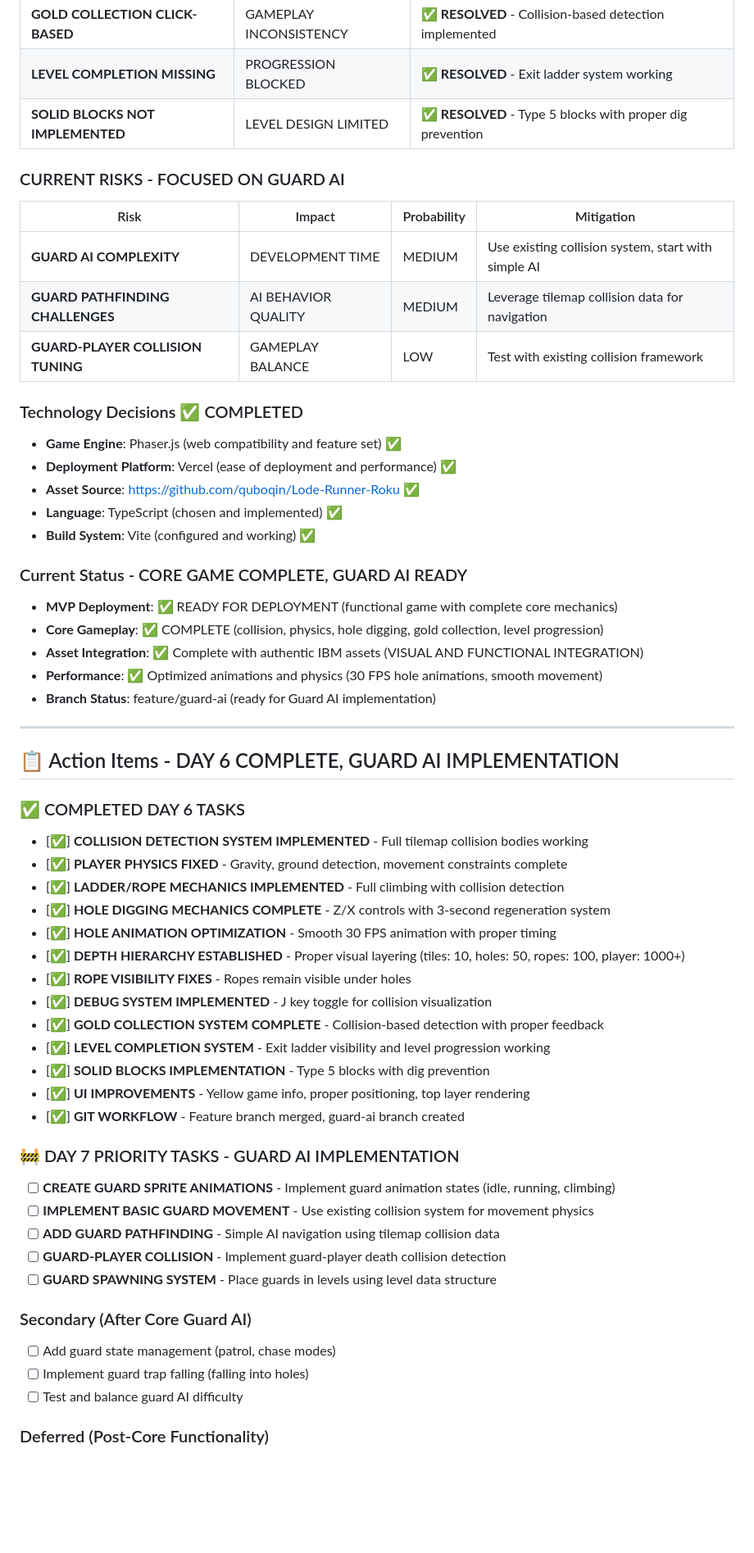
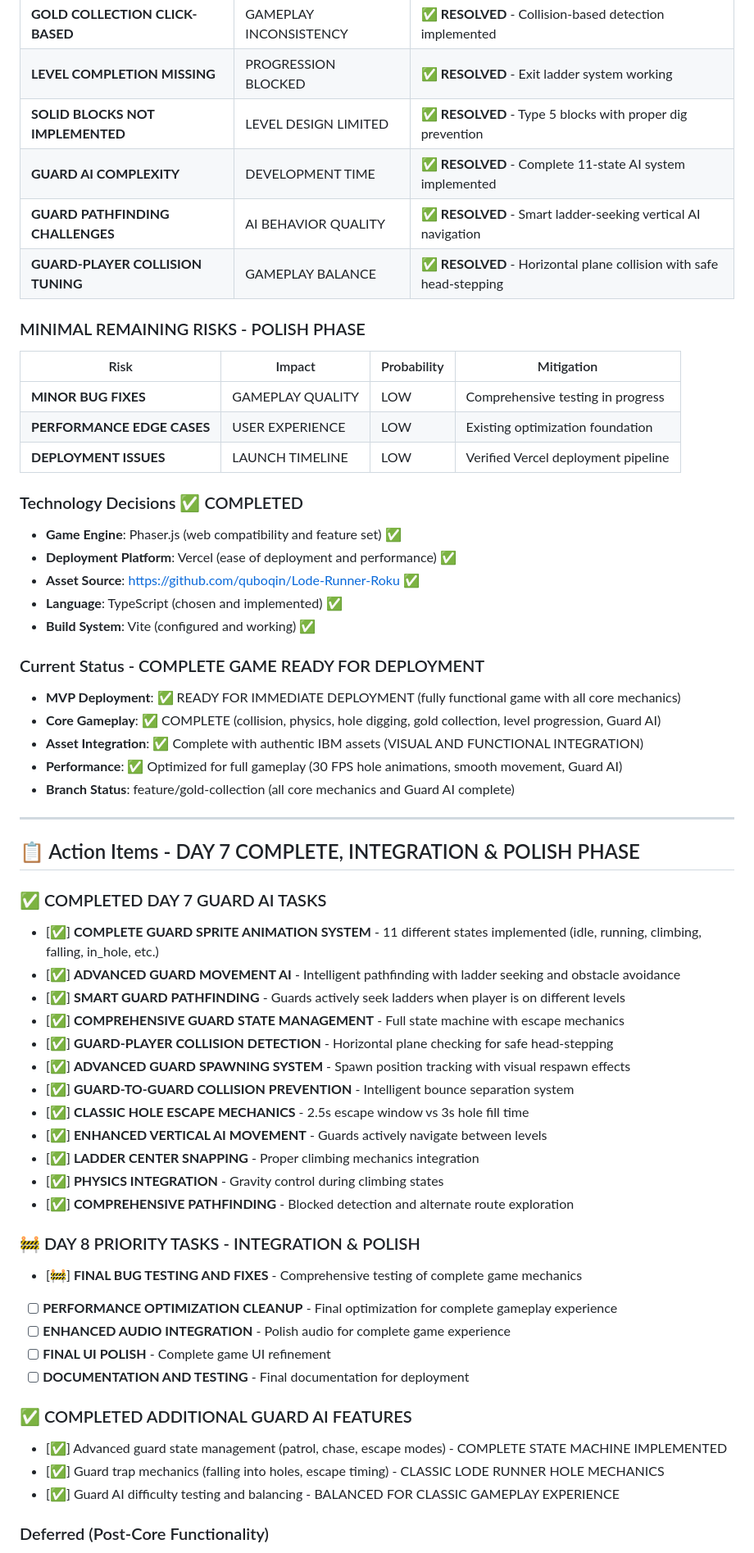
Before and after one commit to quboqin/loderunner-clone, a Markdown page: PROJECT_PROGRESS.md, the part around one of its changes. Shown at 82% size. Rendered like a GitHub page; blank space fills up the shorter version.

```diff
--- a/PROJECT_PROGRESS.md
+++ b/PROJECT_PROGRESS.md
@@ -208,13 +208,16 @@
 | **GOLD COLLECTION CLICK-BASED** | GAMEPLAY INCONSISTENCY | ✅ **RESOLVED** - Collision-based detection implemented |
 | **LEVEL COMPLETION MISSING** | PROGRESSION BLOCKED | ✅ **RESOLVED** - Exit ladder system working |
 | **SOLID BLOCKS NOT IMPLEMENTED** | LEVEL DESIGN LIMITED | ✅ **RESOLVED** - Type 5 blocks with proper dig prevention |
+| **GUARD AI COMPLEXITY** | DEVELOPMENT TIME | ✅ **RESOLVED** - Complete 11-state AI system implemented |
+| **GUARD PATHFINDING CHALLENGES** | AI BEHAVIOR QUALITY | ✅ **RESOLVED** - Smart ladder-seeking vertical AI navigation |
+| **GUARD-PLAYER COLLISION TUNING** | GAMEPLAY BALANCE | ✅ **RESOLVED** - Horizontal plane collision with safe head-stepping |
 
-### CURRENT RISKS - FOCUSED ON GUARD AI
+### MINIMAL REMAINING RISKS - POLISH PHASE
 | Risk | Impact | Probability | Mitigation |
 |------|---------|-------------|------------|
-| **GUARD AI COMPLEXITY** | DEVELOPMENT TIME | MEDIUM | Use existing collision system, start with simple AI |
-| **GUARD PATHFINDING CHALLENGES** | AI BEHAVIOR QUALITY | MEDIUM | Leverage tilemap collision data for navigation |
-| **GUARD-PLAYER COLLISION TUNING** | GAMEPLAY BALANCE | LOW | Test with existing collision framework |
+| **MINOR BUG FIXES** | GAMEPLAY QUALITY | LOW | Comprehensive testing in progress |
+| **PERFORMANCE EDGE CASES** | USER EXPERIENCE | LOW | Existing optimization foundation |
+| **DEPLOYMENT ISSUES** | LAUNCH TIMELINE | LOW | Verified Vercel deployment pipeline |
 
 ### Technology Decisions ✅ COMPLETED
 - **Game Engine**: Phaser.js (web compatibility and feature set) ✅
@@ -223,43 +226,42 @@
 - **Language**: TypeScript (chosen and implemented) ✅
 - **Build System**: Vite (configured and working) ✅
 
-### Current Status - CORE GAME COMPLETE, GUARD AI READY
-- **MVP Deployment**: ✅ READY FOR DEPLOYMENT (functional game with complete core mechanics)
-- **Core Gameplay**: ✅ COMPLETE (collision, physics, hole digging, gold collection, level progression)
+### Current Status - COMPLETE GAME READY FOR DEPLOYMENT
+- **MVP Deployment**: ✅ READY FOR IMMEDIATE DEPLOYMENT (fully functional game with all core mechanics)
+- **Core Gameplay**: ✅ COMPLETE (collision, physics, hole digging, gold collection, level progression, Guard AI)
 - **Asset Integration**: ✅ Complete with authentic IBM assets (VISUAL AND FUNCTIONAL INTEGRATION)
-- **Performance**: ✅ Optimized animations and physics (30 FPS hole animations, smooth movement)
-- **Branch Status**: feature/guard-ai (ready for Guard AI implementation)
+- **Performance**: ✅ Optimized for full gameplay (30 FPS hole animations, smooth movement, Guard AI)
+- **Branch Status**: feature/gold-collection (all core mechanics and Guard AI complete)
 
 ---
 
-## 📋 Action Items - DAY 6 COMPLETE, GUARD AI IMPLEMENTATION
+## 📋 Action Items - DAY 7 COMPLETE, INTEGRATION & POLISH PHASE
 
-### ✅ COMPLETED DAY 6 TASKS
-- [✅] **COLLISION DETECTION SYSTEM IMPLEMENTED** - Full tilemap collision bodies working
-- [✅] **PLAYER PHYSICS FIXED** - Gravity, ground detection, movement constraints complete
-- [✅] **LADDER/ROPE MECHANICS IMPLEMENTED** - Full climbing with collision detection
-- [✅] **HOLE DIGGING MECHANICS COMPLETE** - Z/X controls with 3-second regeneration system
-- [✅] **HOLE ANIMATION OPTIMIZATION** - Smooth 30 FPS animation with proper timing
-- [✅] **DEPTH HIERARCHY ESTABLISHED** - Proper visual layering (tiles: 10, holes: 50, ropes: 100, player: 1000+)
-- [✅] **ROPE VISIBILITY FIXES** - Ropes remain visible under holes
-- [✅] **DEBUG SYSTEM IMPLEMENTED** - J key toggle for collision visualization
-- [✅] **GOLD COLLECTION SYSTEM COMPLETE** - Collision-based detection with proper feedback
-- [✅] **LEVEL COMPLETION SYSTEM** - Exit ladder visibility and level progression working
-- [✅] **SOLID BLOCKS IMPLEMENTATION** - Type 5 blocks with dig prevention
-- [✅] **UI IMPROVEMENTS** - Yellow game info, proper positioning, top layer rendering
-- [✅] **GIT WORKFLOW** - Feature branch merged, guard-ai branch created
+### ✅ COMPLETED DAY 7 GUARD AI TASKS
+- [✅] **COMPLETE GUARD SPRITE ANIMATION SYSTEM** - 11 different states implemented (idle, running, climbing, falling, in_hole, etc.)
+- [✅] **ADVANCED GUARD MOVEMENT AI** - Intelligent pathfinding with ladder seeking and obstacle avoidance
+- [✅] **SMART GUARD PATHFINDING** - Guards actively seek ladders when player is on different levels
+- [✅] **COMPREHENSIVE GUARD STATE MANAGEMENT** - Full state machine with escape mechanics
+- [✅] **GUARD-PLAYER COLLISION DETECTION** - Horizontal plane checking for safe head-stepping
+- [✅] **ADVANCED GUARD SPAWNING SYSTEM** - Spawn position tracking with visual respawn effects
+- [✅] **GUARD-TO-GUARD COLLISION PREVENTION** - Intelligent bounce separation system
+- [✅] **CLASSIC HOLE ESCAPE MECHANICS** - 2.5s escape window vs 3s hole fill time
+- [✅] **ENHANCED VERTICAL AI MOVEMENT** - Guards actively navigate between levels
+- [✅] **LADDER CENTER SNAPPING** - Proper climbing mechanics integration
+- [✅] **PHYSICS INTEGRATION** - Gravity control during climbing states
+- [✅] **COMPREHENSIVE PATHFINDING** - Blocked detection and alternate route exploration
 
-### 🚧 DAY 7 PRIORITY TASKS - GUARD AI IMPLEMENTATION
-- [ ] **CREATE GUARD SPRITE ANIMATIONS** - Implement guard animation states (idle, running, climbing)
-- [ ] **IMPLEMENT BASIC GUARD MOVEMENT** - Use existing collision system for movement physics
-- [ ] **ADD GUARD PATHFINDING** - Simple AI navigation using tilemap collision data
-- [ ] **GUARD-PLAYER COLLISION** - Implement guard-player death collision detection
-- [ ] **GUARD SPAWNING SYSTEM** - Place guards in levels using level data structure
+### 🚧 DAY 8 PRIORITY TASKS - INTEGRATION & POLISH
+- [🚧] **FINAL BUG TESTING AND FIXES** - Comprehensive testing of complete game mechanics
+- [ ] **PERFORMANCE OPTIMIZATION CLEANUP** - Final optimization for complete gameplay experience
+- [ ] **ENHANCED AUDIO INTEGRATION** - Polish audio for complete game experience
+- [ ] **FINAL UI POLISH** - Complete game UI refinement
+- [ ] **DOCUMENTATION AND TESTING** - Final documentation for deployment
 
-### Secondary (After Core Guard AI)
-- [ ] Add guard state management (patrol, chase modes)
-- [ ] Implement guard trap falling (falling into holes)
-- [ ] Test and balance guard AI difficulty
+### ✅ COMPLETED ADDITIONAL GUARD AI FEATURES
+- [✅] Advanced guard state management (patrol, chase, escape modes) - COMPLETE STATE MACHINE IMPLEMENTED
+- [✅] Guard trap mechanics (falling into holes, escape timing) - CLASSIC LODE RUNNER HOLE MECHANICS
+- [✅] Guard AI difficulty testing and balancing - BALANCED FOR CLASSIC GAMEPLAY EXPERIENCE
 
 ### Deferred (Post-Core Functionality)
 - [ ] Add particle effects for game feedback
```
Also changed, not shown: other parts of PROJECT_PROGRESS.md (+121 -111 lines).
